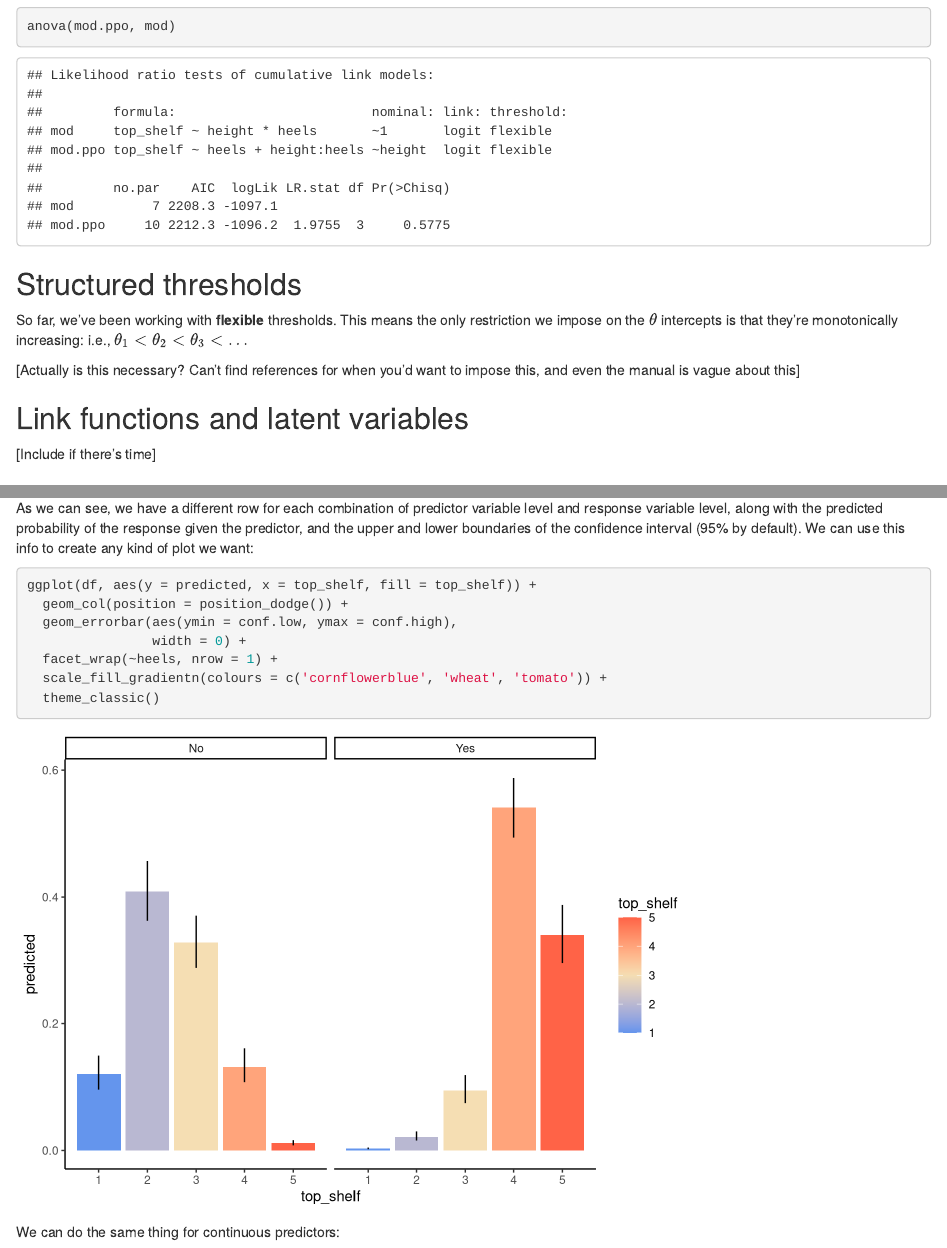
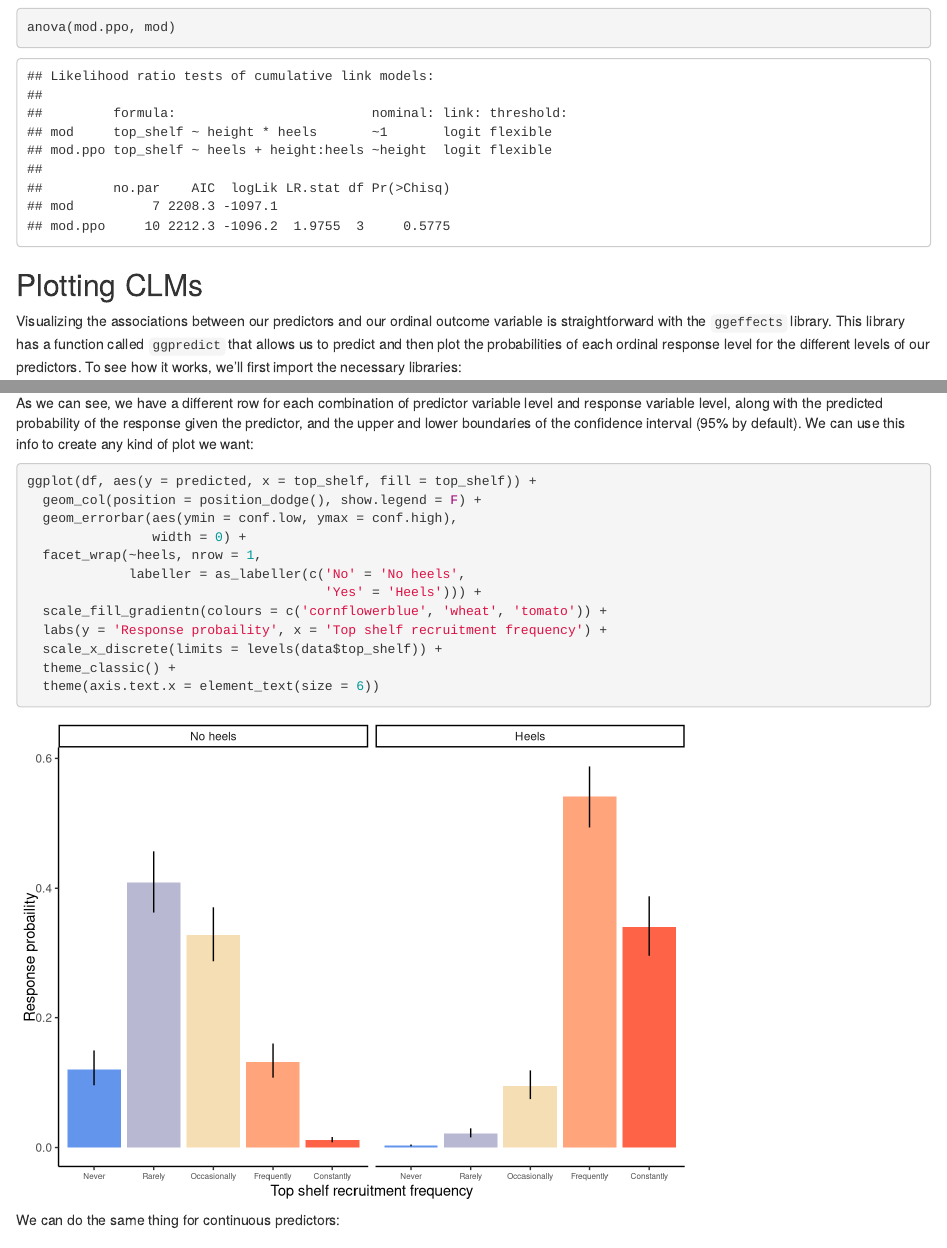
Before and after one commit to svalenzano/RTC-Workshops, an R Markdown document (clm_intro.Rmd): the page in a window 1100 px wide, from 5810 px down before the commit and from 5780 px down after it, so that both start at the same text, and a second part further down, joined at a grey line. Rendered offline with R 4.5, knitr and Pandoc, with nearby package versions; some code elsewhere in the file could not run offline.

Commit message:
Delete needless sections

````diff
--- a/clm_intro.Rmd
+++ b/clm_intro.Rmd
@@ -163,16 +163,6 @@ Notice that now we have 8 threshold coefficients: 4 $\theta$ intercepts and 4 $\
 anova(mod.ppo, mod)
 ```
 
-## Structured thresholds
-
-So far, we've been working with **flexible** thresholds. This means the only restriction we impose on the $\theta$ intercepts is that they're monotonically increasing: i.e., $\theta_1 < \theta_2 < \theta_3 < \ldots$
-
-[Actually is this necessary? Can't find references for when you'd want to impose this, and even the manual is vague about this]
-
-## Link functions and latent variables
-
-[Include if there's time]
-
 ## Plotting CLMs
 
 Visualizing the associations between our predictors and our ordinal outcome variable is straightforward with the `ggeffects` library. This library has a function called `ggpredict` that allows us to predict and then plot the probabilities of each ordinal response level for the different levels of our predictors. To see how it works, we'll first import the necessary libraries:
@@ -225,12 +215,17 @@ As we can see, we have a different row for each combination of predictor variabl
 
 ```{r}
 ggplot(df, aes(y = predicted, x = top_shelf, fill = top_shelf)) +
-  geom_col(position = position_dodge()) +
+  geom_col(position = position_dodge(), show.legend = F) +
   geom_errorbar(aes(ymin = conf.low, ymax = conf.high),
                 width = 0) +
-  facet_wrap(~heels, nrow = 1) +
+  facet_wrap(~heels, nrow = 1,
+             labeller = as_labeller(c('No' = 'No heels',
+                                      'Yes' = 'Heels'))) +
   scale_fill_gradientn(colours = c('cornflowerblue', 'wheat', 'tomato')) +
-  theme_classic()
+  labs(y = 'Response probaility', x = 'Top shelf recruitment frequency') +
+  scale_x_discrete(limits = levels(data$top_shelf)) +
+  theme_classic() +
+  theme(axis.text.x = element_text(size = 6))
 ```
 
 We can do the same thing for continuous predictors:
````
Also changed, not shown: clm_intro.html, clm_intro_files/figure-html/unnamed-chunk-1-1.png (deleted), clm_intro_files/figure-html/unnamed-chunk-10-1.png (deleted), clm_intro_files/figure-html/unnamed-chunk-11-1.png (deleted), clm_intro_files/figure-html/unnamed-chunk-12-1.png (deleted), clm_intro_files/figure-html/unnamed-chunk-12-2.png (deleted), clm_intro_files/figure-html/unnamed-chunk-14-1.png (deleted), clm_intro_files/figure-html/unnamed-chunk-15-1.png (deleted), clm_intro_files/figure-html/unnamed-chunk-3-1.png (deleted), clm_intro_files/figure-html/unnamed-chunk-4-1.png (deleted), clm_intro.Rmd (10 more changed lines).
